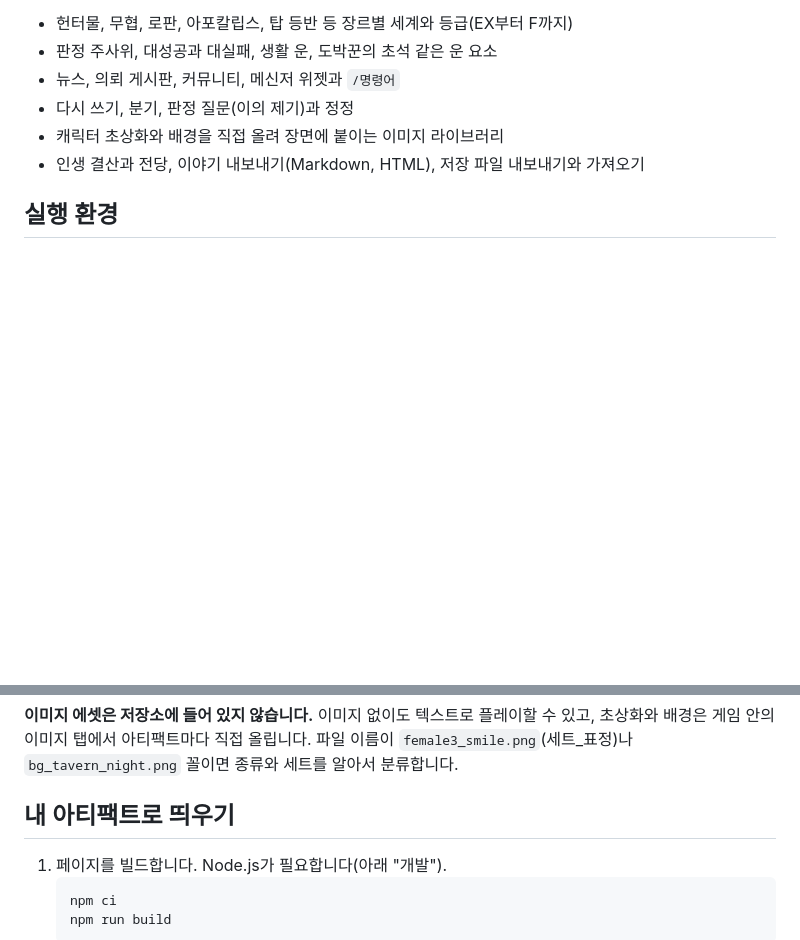
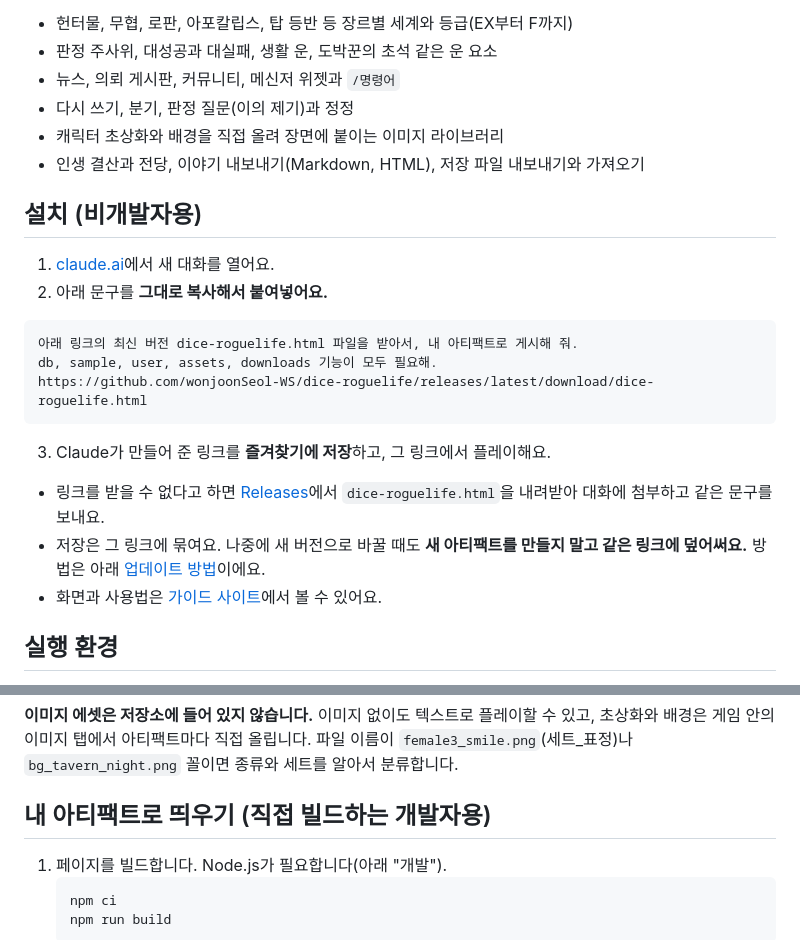
Before and after one commit to aomarco/dice-roguelife, a Markdown page: README.md, 2 parts joined by grey strips. Drawn GitHub-style; blank space fills up the shorter version.

Commit message:
README: copy-paste install steps for non-developers at the top
Co-Authored-By: Claude Sonnet 5.5 <noreply@anthropic.com>
Claude-Session: https://claude.ai/code/session_01NsS5qJAT6wF8X8gvCnq4th

````diff
--- a/README.md
+++ b/README.md
@@ -10,6 +10,23 @@
 - 다시 쓰기, 분기, 판정 질문(이의 제기)과 정정
 - 캐릭터 초상화와 배경을 직접 올려 장면에 붙이는 이미지 라이브러리
 - 인생 결산과 전당, 이야기 내보내기(Markdown, HTML), 저장 파일 내보내기와 가져오기
+
+## 설치 (비개발자용)
+
+1. [claude.ai](https://claude.ai)에서 새 대화를 열어요.
+2. 아래 문구를 **그대로 복사해서 붙여넣어요.**
+
+```
+아래 링크의 최신 버전 dice-roguelife.html 파일을 받아서, 내 아티팩트로 게시해 줘.
+db, sample, user, assets, downloads 기능이 모두 필요해.
+https://github.com/wonjoonSeol-WS/dice-roguelife/releases/latest/download/dice-roguelife.html
+```
+
+3. Claude가 만들어 준 링크를 **즐겨찾기에 저장**하고, 그 링크에서 플레이해요.
+
+- 링크를 받을 수 없다고 하면 [Releases](https://github.com/wonjoonSeol-WS/dice-roguelife/releases/latest)에서 `dice-roguelife.html`을 내려받아 대화에 첨부하고 같은 문구를 보내요.
+- 저장은 그 링크에 묶여요. 나중에 새 버전으로 바꿀 때도 **새 아티팩트를 만들지 말고 같은 링크에 덮어써요.** 방법은 아래 [업데이트 방법](#업데이트-방법)이에요.
+- 화면과 사용법은 [가이드 사이트](https://wonjoonseol-ws.github.io/dice-roguelife/)에서 볼 수 있어요.
 
 ## 실행 환경
 
@@ -28,7 +45,7 @@
 이미지 탭에서 아티팩트마다 직접 올립니다. 파일 이름이 `female3_smile.png`(세트_표정)나 `bg_tavern_night.png` 꼴이면
 종류와 세트를 알아서 분류합니다.
 
-## 내 아티팩트로 띄우기
+## 내 아티팩트로 띄우기 (직접 빌드하는 개발자용)
 
 1. 페이지를 빌드합니다. Node.js가 필요합니다(아래 "개발").
    ```
````
